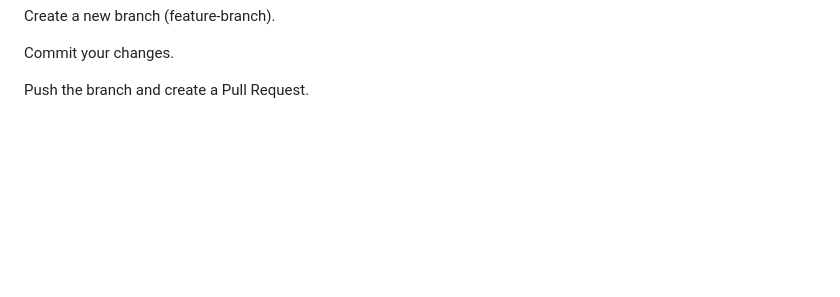
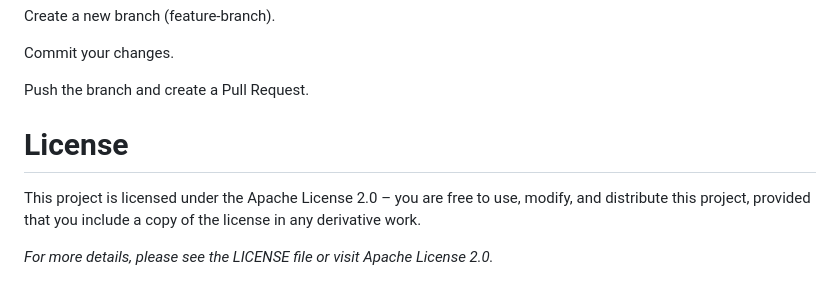
Before and after one commit to sau240/Crop-prediction, a Markdown page: README.md, the part around the change. Drawn GitHub-style; blank space fills up the shorter version.

```diff
--- a/README.md
+++ b/README.md
@@ -120,3 +120,10 @@ Create a new branch (feature-branch).
 Commit your changes.
 
 Push the branch and create a Pull Request.
+
+
+ # License
+
+This project is licensed under the Apache License 2.0 – you are free to use, modify, and distribute this project, provided that you include a copy of the license in any derivative work.
+
+_For more details, please see the LICENSE file or visit Apache License 2.0._
```
